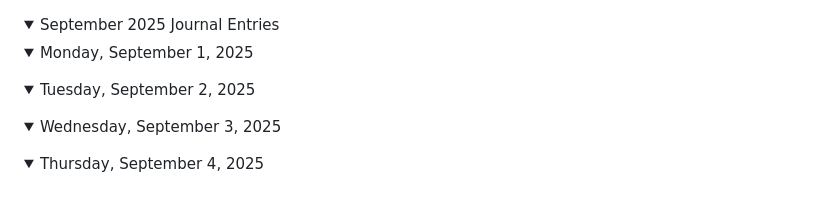
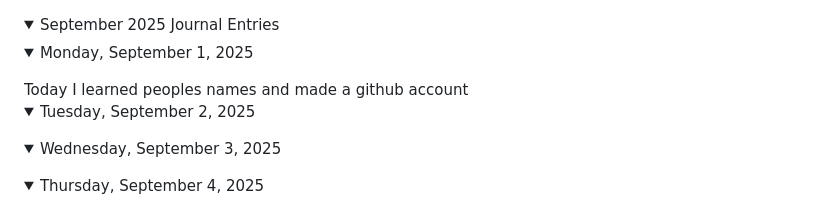
Before and after one commit to Cohen-BMX55/gameDevCB25, a Markdown page: journal/journal2.md, the part around the change. GitHub-like rendering; folded sections open.

```diff
--- a/journal/journal2.md
+++ b/journal/journal2.md
@@ -1,6 +1,7 @@
 <details open><summary>September 2025 Journal Entries</summary>
 
 <details><summary>Monday, September 1, 2025</summary></details>
+Today I learned peoples names and made a github account
 <details><summary>Tuesday, September 2, 2025</summary></details>
 <details><summary>Wednesday, September 3, 2025</summary></details>
 <details><summary>Thursday, September 4, 2025</summary></details>
```
